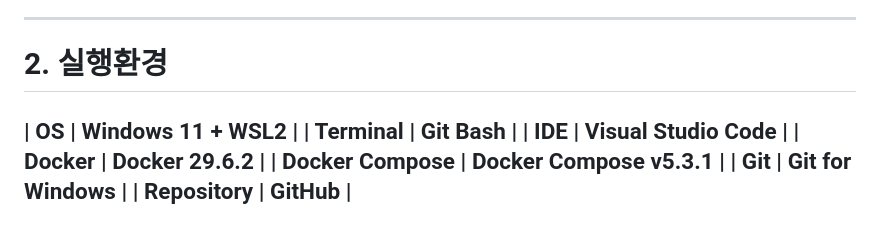
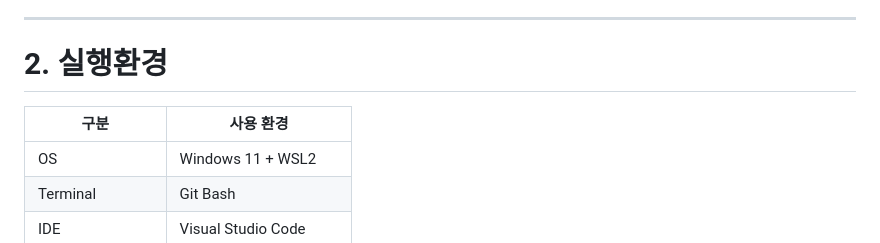
Before and after one commit to gunhee0402/codyssey-1, a Markdown page: README.md, the part around the change. Drawn GitHub-style.

Commit message:
README 실행환경 표 수정

```diff
--- a/README.md
+++ b/README.md
@@ -11,6 +11,8 @@
 
 # 2. 실행환경
 
+| 구분 | 사용 환경 |
+|---|---|
 | OS | Windows 11 + WSL2 |
 | Terminal | Git Bash |
 | IDE | Visual Studio Code |
```
